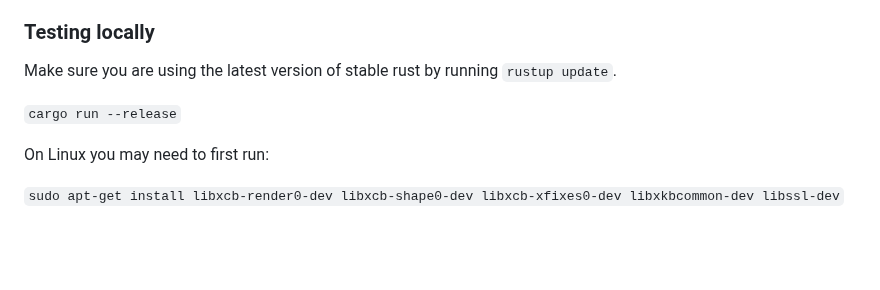
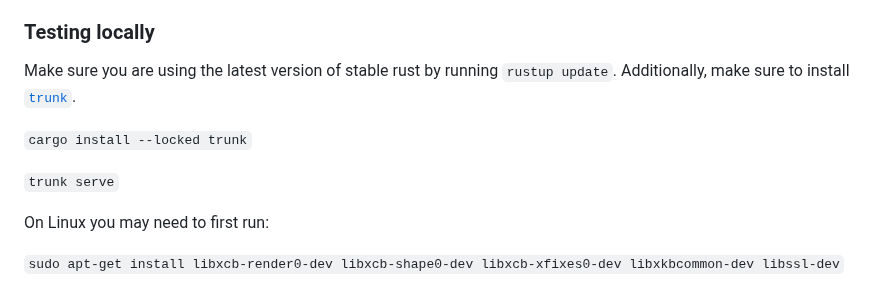
Before and after one commit to 750W/pathy, a Markdown page: README.md, the part around the change. GitHub-like rendering; blank space fills up the shorter version.

Commit message:
docs: add trunk instructions
Locally, running `cargo run` no longer works: however, `trunk serve`
seems to complete the task just fine.

```diff
--- a/README.md
+++ b/README.md
@@ -17,9 +17,11 @@ You'll probably want to paste the code into a function in your `autons.cpp`. It'
 
 ### Testing locally
 
-Make sure you are using the latest version of stable rust by running `rustup update`.
+Make sure you are using the latest version of stable rust by running `rustup update`. Additionally, make sure to install [`trunk`](https://trunkrs.dev).
 
-`cargo run --release`
+`cargo install --locked trunk`
+
+`trunk serve`
 
 On Linux you may need to first run:
 
```
